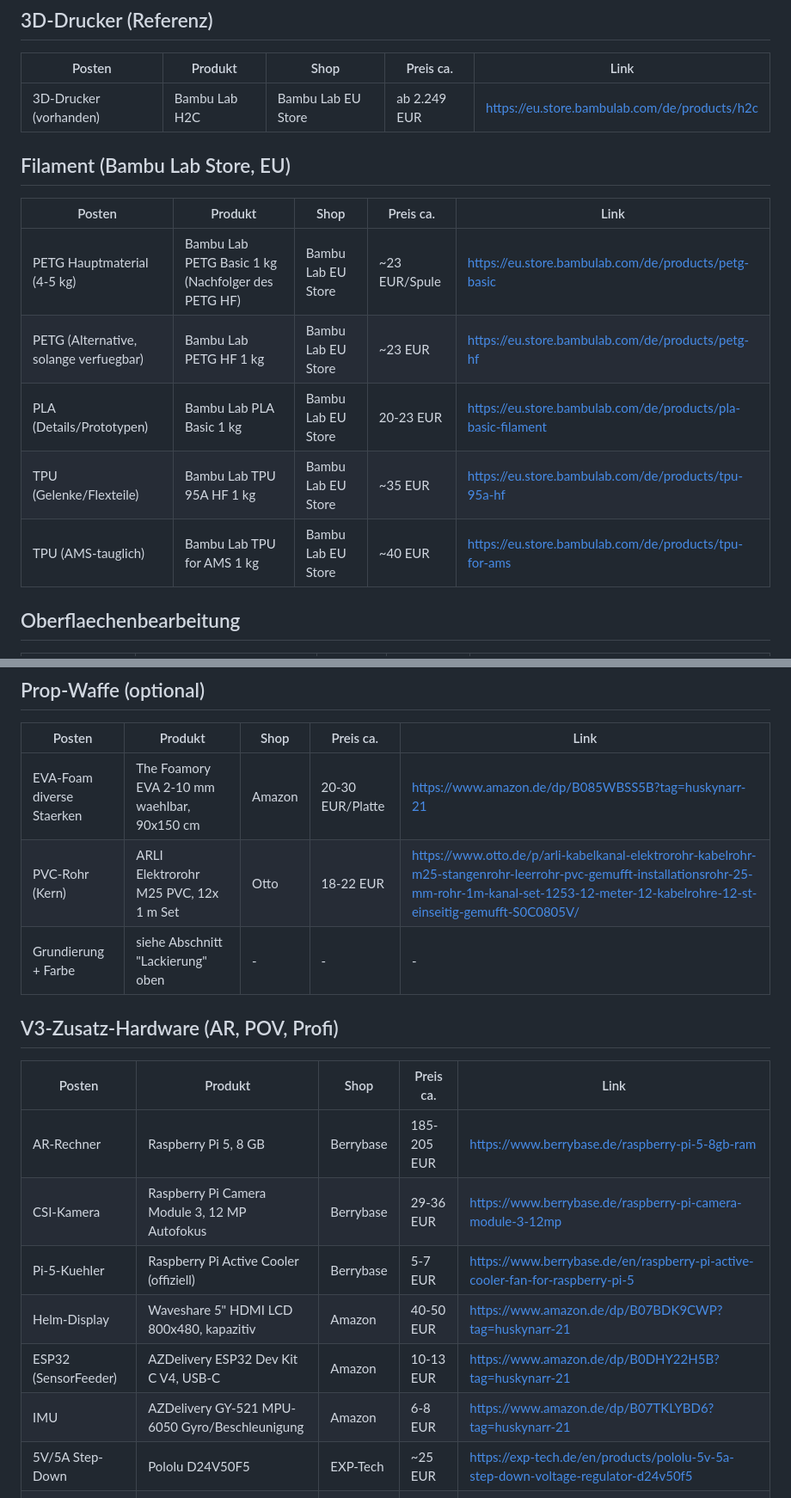
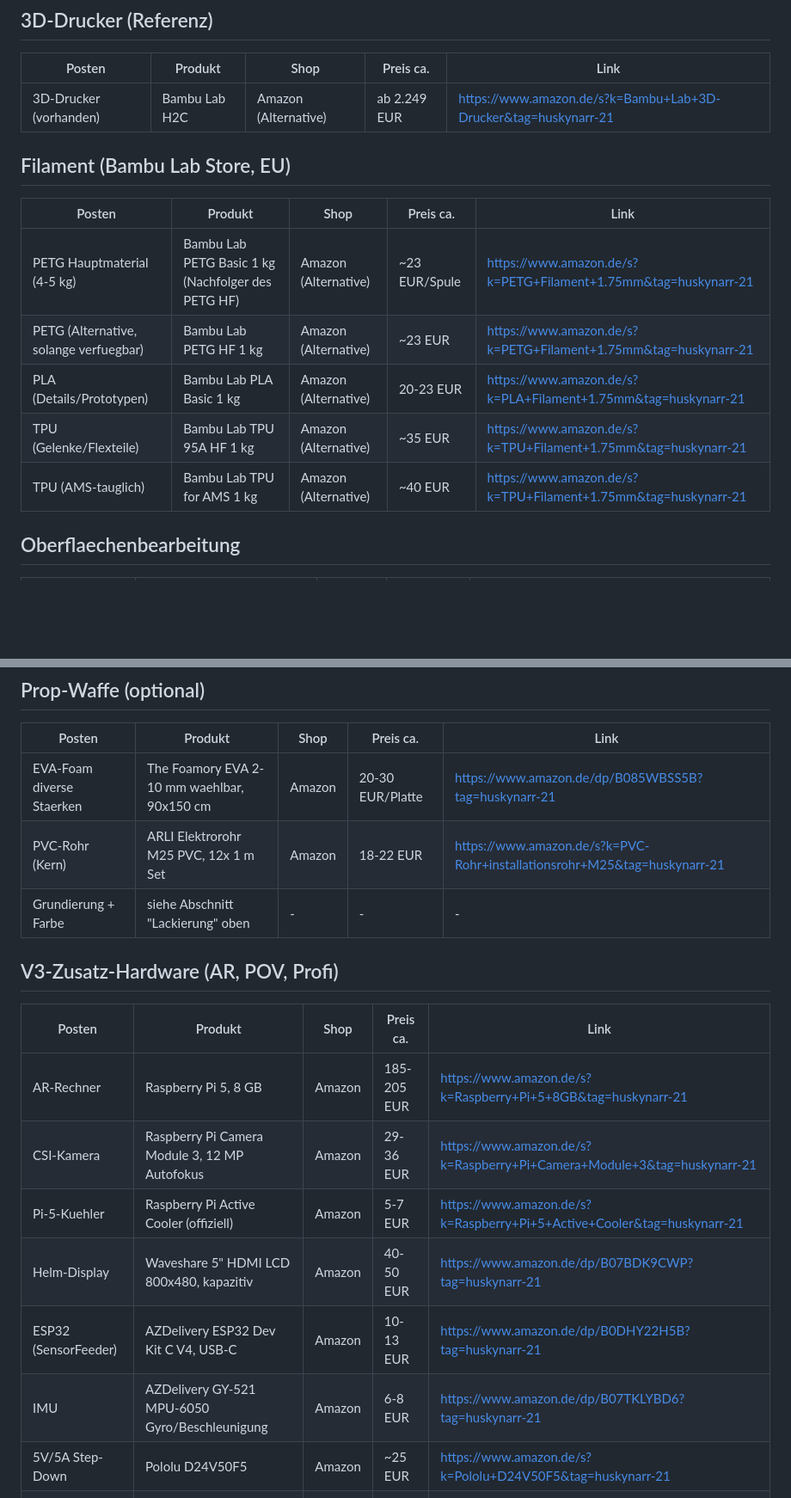
Before and after one commit to Huskynarr/HaloCosplay, a Markdown page: Materials/Einkaufsliste-Links.md, 2 parts joined by grey strips. Shown at 86% size. Rendered like a GitHub page; blank space fills up the shorter version.

Commit message:
Replace non-Amazon links in shopping guide with Amazon affiliate search links

```diff
--- a/Materials/Einkaufsliste-Links.md
+++ b/Materials/Einkaufsliste-Links.md
@@ -10,17 +10,17 @@ Filament und Drucker primaer aus dem offiziellen Bambu Lab Store.
 
 | Posten | Produkt | Shop | Preis ca. | Link |
 | --- | --- | --- | --- | --- |
-| 3D-Drucker (vorhanden) | Bambu Lab H2C | Bambu Lab EU Store | ab 2.249 EUR | https://eu.store.bambulab.com/de/products/h2c |
+| 3D-Drucker (vorhanden) | Bambu Lab H2C | Amazon (Alternative) | ab 2.249 EUR | https://www.amazon.de/s?k=Bambu+Lab+3D-Drucker&tag=huskynarr-21 |
 
 ## Filament (Bambu Lab Store, EU)
 
 | Posten | Produkt | Shop | Preis ca. | Link |
 | --- | --- | --- | --- | --- |
-| PETG Hauptmaterial (4-5 kg) | Bambu Lab PETG Basic 1 kg (Nachfolger des PETG HF) | Bambu Lab EU Store | ~23 EUR/Spule | https://eu.store.bambulab.com/de/products/petg-basic |
-| PETG (Alternative, solange verfuegbar) | Bambu Lab PETG HF 1 kg | Bambu Lab EU Store | ~23 EUR | https://eu.store.bambulab.com/de/products/petg-hf |
-| PLA (Details/Prototypen) | Bambu Lab PLA Basic 1 kg | Bambu Lab EU Store | 20-23 EUR | https://eu.store.bambulab.com/de/products/pla-basic-filament |
-| TPU (Gelenke/Flexteile) | Bambu Lab TPU 95A HF 1 kg | Bambu Lab EU Store | ~35 EUR | https://eu.store.bambulab.com/de/products/tpu-95a-hf |
-| TPU (AMS-tauglich) | Bambu Lab TPU for AMS 1 kg | Bambu Lab EU Store | ~40 EUR | https://eu.store.bambulab.com/de/products/tpu-for-ams |
+| PETG Hauptmaterial (4-5 kg) | Bambu Lab PETG Basic 1 kg (Nachfolger des PETG HF) | Amazon (Alternative) | ~23 EUR/Spule | https://www.amazon.de/s?k=PETG+Filament+1.75mm&tag=huskynarr-21 |
+| PETG (Alternative, solange verfuegbar) | Bambu Lab PETG HF 1 kg | Amazon (Alternative) | ~23 EUR | https://www.amazon.de/s?k=PETG+Filament+1.75mm&tag=huskynarr-21 |
+| PLA (Details/Prototypen) | Bambu Lab PLA Basic 1 kg | Amazon (Alternative) | 20-23 EUR | https://www.amazon.de/s?k=PLA+Filament+1.75mm&tag=huskynarr-21 |
+| TPU (Gelenke/Flexteile) | Bambu Lab TPU 95A HF 1 kg | Amazon (Alternative) | ~35 EUR | https://www.amazon.de/s?k=TPU+Filament+1.75mm&tag=huskynarr-21 |
+| TPU (AMS-tauglich) | Bambu Lab TPU for AMS 1 kg | Amazon (Alternative) | ~40 EUR | https://www.amazon.de/s?k=TPU+Filament+1.75mm&tag=huskynarr-21 |
 
 ## Oberflaechenbearbeitung
 
@@ -129,20 +129,20 @@ Filament und Drucker primaer aus dem offiziellen Bambu Lab Store.
 | Posten | Produkt | Shop | Preis ca. | Link |
 | --- | --- | --- | --- | --- |
 | EVA-Foam diverse Staerken | The Foamory EVA 2-10 mm waehlbar, 90x150 cm | Amazon | 20-30 EUR/Platte | https://www.amazon.de/dp/B085WBSS5B?tag=huskynarr-21 |
-| PVC-Rohr (Kern) | ARLI Elektrorohr M25 PVC, 12x 1 m Set | Otto | 18-22 EUR | https://www.otto.de/p/arli-kabelkanal-elektrorohr-kabelrohr-m25-stangenrohr-leerrohr-pvc-gemufft-installationsrohr-25-mm-rohr-1m-kanal-set-1253-12-meter-12-kabelrohre-12-st-einseitig-gemufft-S0C0805V/ |
+| PVC-Rohr (Kern) | ARLI Elektrorohr M25 PVC, 12x 1 m Set | Amazon | 18-22 EUR | https://www.amazon.de/s?k=PVC-Rohr+installationsrohr+M25&tag=huskynarr-21 |
 | Grundierung + Farbe | siehe Abschnitt "Lackierung" oben | - | - | - |
 
 ## V3-Zusatz-Hardware (AR, POV, Profi)
 
 | Posten | Produkt | Shop | Preis ca. | Link |
 | --- | --- | --- | --- | --- |
-| AR-Rechner | Raspberry Pi 5, 8 GB | Berrybase | 185-205 EUR | https://www.berrybase.de/raspberry-pi-5-8gb-ram |
-| CSI-Kamera | Raspberry Pi Camera Module 3, 12 MP Autofokus | Berrybase | 29-36 EUR | https://www.berrybase.de/raspberry-pi-camera-module-3-12mp |
-| Pi-5-Kuehler | Raspberry Pi Active Cooler (offiziell) | Berrybase | 5-7 EUR | https://www.berrybase.de/en/raspberry-pi-active-cooler-fan-for-raspberry-pi-5 |
+| AR-Rechner | Raspberry Pi 5, 8 GB | Amazon | 185-205 EUR | https://www.amazon.de/s?k=Raspberry+Pi+5+8GB&tag=huskynarr-21 |
+| CSI-Kamera | Raspberry Pi Camera Module 3, 12 MP Autofokus | Amazon | 29-36 EUR | https://www.amazon.de/s?k=Raspberry+Pi+Camera+Module+3&tag=huskynarr-21 |
+| Pi-5-Kuehler | Raspberry Pi Active Cooler (offiziell) | Amazon | 5-7 EUR | https://www.amazon.de/s?k=Raspberry+Pi+5+Active+Cooler&tag=huskynarr-21 |
 | Helm-Display | Waveshare 5" HDMI LCD 800x480, kapazitiv | Amazon | 40-50 EUR | https://www.amazon.de/dp/B07BDK9CWP?tag=huskynarr-21 |
 | ESP32 (SensorFeeder) | AZDelivery ESP32 Dev Kit C V4, USB-C | Amazon | 10-13 EUR | https://www.amazon.de/dp/B0DHY22H5B?tag=huskynarr-21 |
 | IMU | AZDelivery GY-521 MPU-6050 Gyro/Beschleunigung | Amazon | 6-8 EUR | https://www.amazon.de/dp/B07TKLYBD6?tag=huskynarr-21 |
-| 5V/5A Step-Down | Pololu D24V50F5 | EXP-Tech | ~25 EUR | https://exp-tech.de/en/products/pololu-5v-5a-step-down-voltage-regulator-d24v50f5 |
+| 5V/5A Step-Down | Pololu D24V50F5 | Amazon | ~25 EUR | https://www.amazon.de/s?k=Pololu+D24V50F5&tag=huskynarr-21 |
 | 3S LiPo | OVONIC 3S 11.1V 5000 mAh 50C, XT60 | Amazon | 35-40 EUR | https://www.amazon.de/dp/B07MKQ4BN9?tag=huskynarr-21 |
 | LiPo-Ladegeraet | SkyRC B6AC Neo Balancer (1-6S) | Amazon | 40-60 EUR | https://www.amazon.de/dp/B0CV64ZB2L?tag=huskynarr-21 |
 | Powerbank 20.000 mAh | Anker Zolo 30W USB-C PD, integriertes Kabel | Amazon | 30-40 EUR | https://www.amazon.de/dp/B0CZ9LH53B?tag=huskynarr-21 |
```
Also changed, not shown: other parts of Materials/Einkaufsliste-Links.md (+12 -12 lines).
